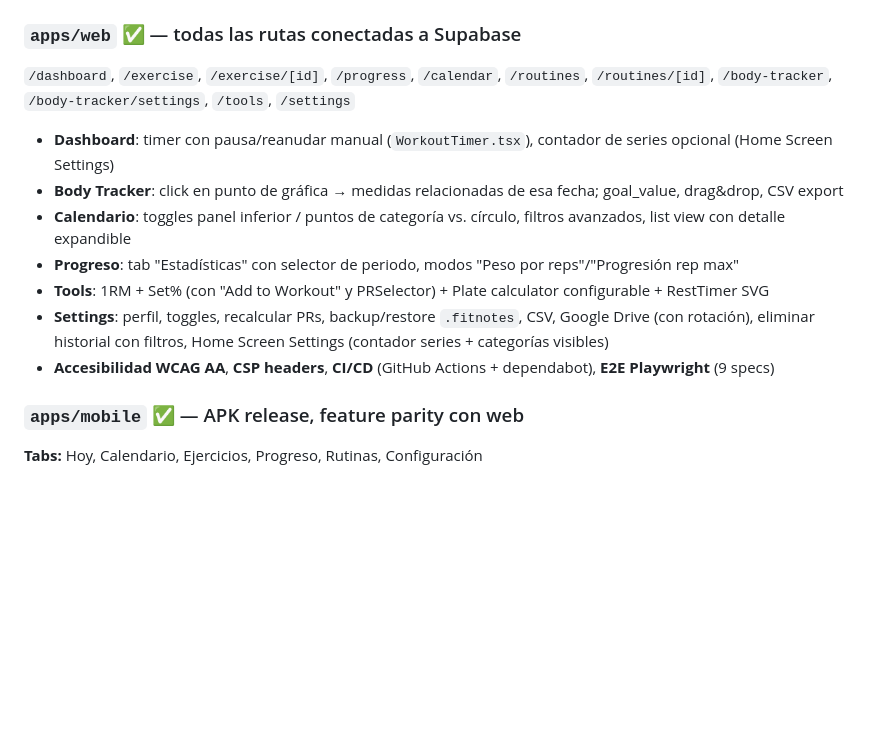
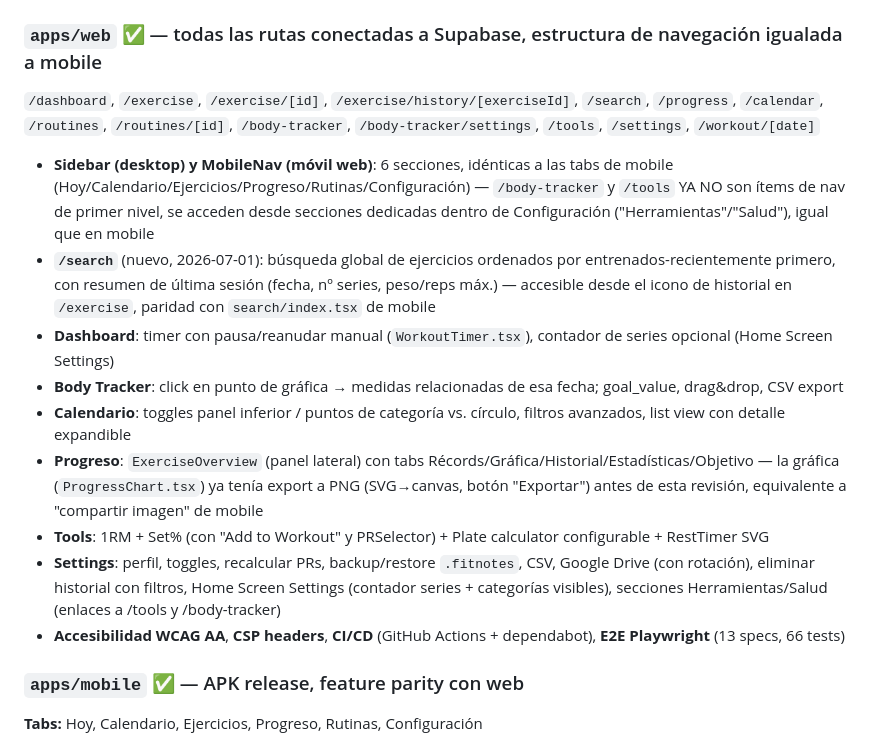
Before and after one commit to jjbier/fitnotes-mobile, a Markdown page: CLAUDE.md, the part around the change. Rendered like a GitHub page; blank space fills up the shorter version.

Commit message:
fix(web): iguala la estructura de navegación y funciones a la app mobile
- Sidebar/MobileNav reducidos a las mismas 6 secciones que las tabs de
  mobile (Hoy/Calendario/Ejercicios/Progreso/Rutinas/Configuración) —
  Medidas corporales y Herramientas dejan de ser ítems de nav de primer
  nivel y pasan a accederse desde Configuración, igual que en mobile
- settings/page.tsx: nuevas secciones "Herramientas" y "Salud" con
  enlaces a /tools y /body-tracker
- feat: nueva pantalla /search — búsqueda global de ejercicios ordenados
  por entrenados-recientemente-primero con resumen de última sesión,
  paridad con search/index.tsx de mobile (reutiliza
  getLastWorkoutByExercises de packages/database)
- test: navigation.spec.ts actualizado para las 6 secciones + nuevos
  tests de acceso a Medidas corporales/Herramientas desde Configuración
  y de la búsqueda global

Co-Authored-By: Claude Sonnet 5 <noreply@anthropic.com>

```diff
--- a/CLAUDE.md
+++ b/CLAUDE.md
@@ -97,16 +97,18 @@ fitnotes-app/
 - Tabla `exercise_goals` existe en DB (goals por ejercicio)
 - `SyncEngine` — push/pull/sync con `changedTables` propagado correctamente
 
-### `apps/web` ✅ — todas las rutas conectadas a Supabase
-`/dashboard`, `/exercise`, `/exercise/[id]`, `/progress`, `/calendar`, `/routines`, `/routines/[id]`, `/body-tracker`, `/body-tracker/settings`, `/tools`, `/settings`
+### `apps/web` ✅ — todas las rutas conectadas a Supabase, estructura de navegación igualada a mobile
+`/dashboard`, `/exercise`, `/exercise/[id]`, `/exercise/history/[exerciseId]`, `/search`, `/progress`, `/calendar`, `/routines`, `/routines/[id]`, `/body-tracker`, `/body-tracker/settings`, `/tools`, `/settings`, `/workout/[date]`
 
+- **Sidebar (desktop) y MobileNav (móvil web)**: 6 secciones, idénticas a las tabs de mobile (Hoy/Calendario/Ejercicios/Progreso/Rutinas/Configuración) — `/body-tracker` y `/tools` YA NO son ítems de nav de primer nivel, se acceden desde secciones dedicadas dentro de Configuración ("Herramientas"/"Salud"), igual que en mobile
+- **`/search`** (nuevo, 2026-07-01): búsqueda global de ejercicios ordenados por entrenados-recientemente primero, con resumen de última sesión (fecha, nº series, peso/reps máx.) — accesible desde el icono de historial en `/exercise`, paridad con `search/index.tsx` de mobile
 - **Dashboard**: timer con pausa/reanudar manual (`WorkoutTimer.tsx`), contador de series opcional (Home Screen Settings)
 - **Body Tracker**: click en punto de gráfica → medidas relacionadas de esa fecha; goal_value, drag&drop, CSV export
 - **Calendario**: toggles panel inferior / puntos de categoría vs. círculo, filtros avanzados, list view con detalle expandible
-- **Progreso**: tab "Estadísticas" con selector de periodo, modos "Peso por reps"/"Progresión rep max"
+- **Progreso**: `ExerciseOverview` (panel lateral) con tabs Récords/Gráfica/Historial/Estadísticas/Objetivo — la gráfica (`ProgressChart.tsx`) ya tenía export a PNG (SVG→canvas, botón "Exportar") antes de esta revisión, equivalente a "compartir imagen" de mobile
 - **Tools**: 1RM + Set% (con "Add to Workout" y PRSelector) + Plate calculator configurable + RestTimer SVG
-- **Settings**: perfil, toggles, recalcular PRs, backup/restore `.fitnotes`, CSV, Google Drive (con rotación), eliminar historial con filtros, Home Screen Settings (contador series + categorías visibles)
-- **Accesibilidad WCAG AA**, **CSP headers**, **CI/CD** (GitHub Actions + dependabot), **E2E Playwright** (9 specs)
+- **Settings**: perfil, toggles, recalcular PRs, backup/restore `.fitnotes`, CSV, Google Drive (con rotación), eliminar historial con filtros, Home Screen Settings (contador series + categorías visibles), secciones Herramientas/Salud (enlaces a /tools y /body-tracker)
+- **Accesibilidad WCAG AA**, **CSP headers**, **CI/CD** (GitHub Actions + dependabot), **E2E Playwright** (13 specs, 66 tests)
 
 ### `apps/mobile` ✅ — APK release, feature parity con web
 
```
